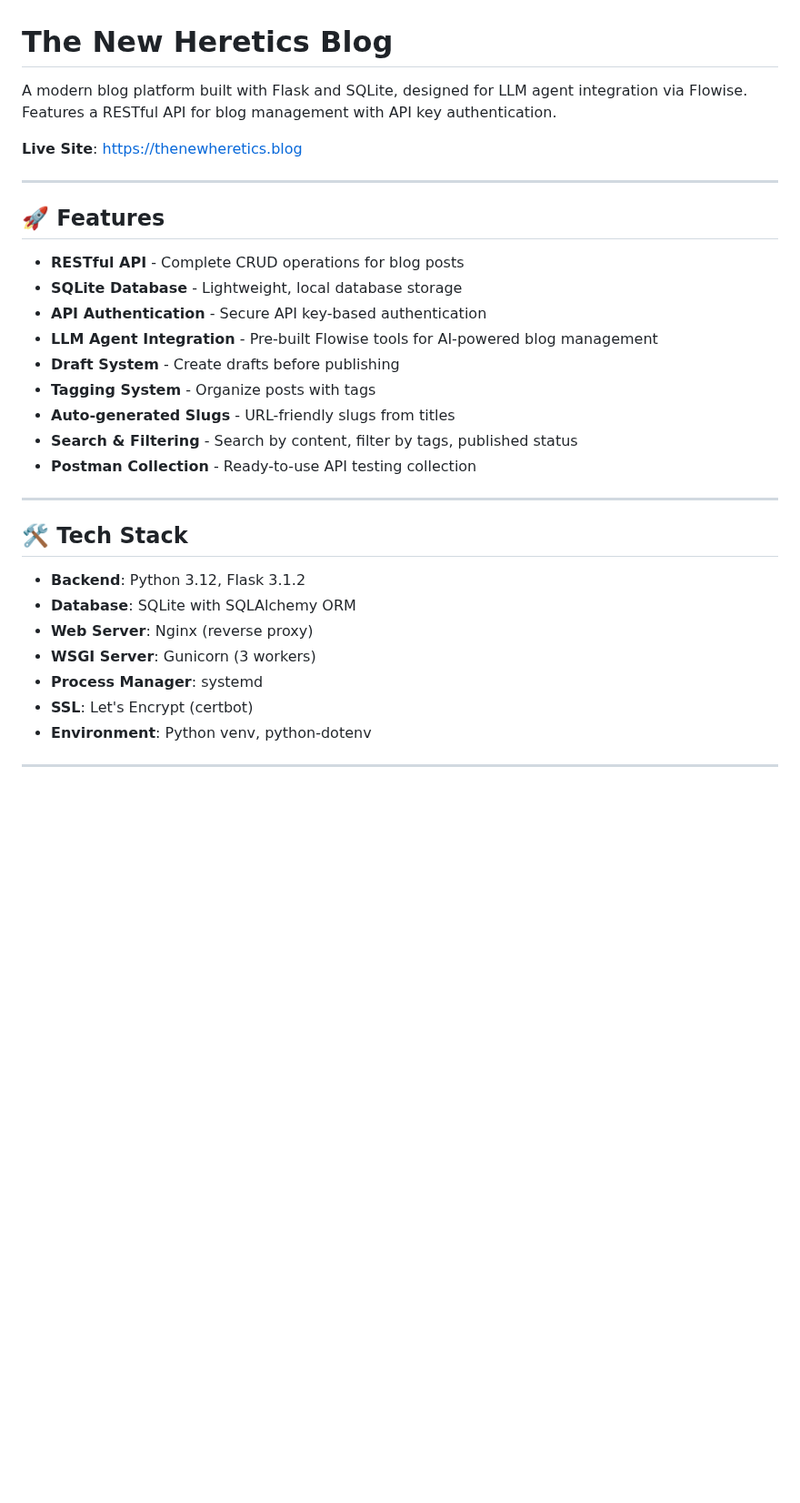
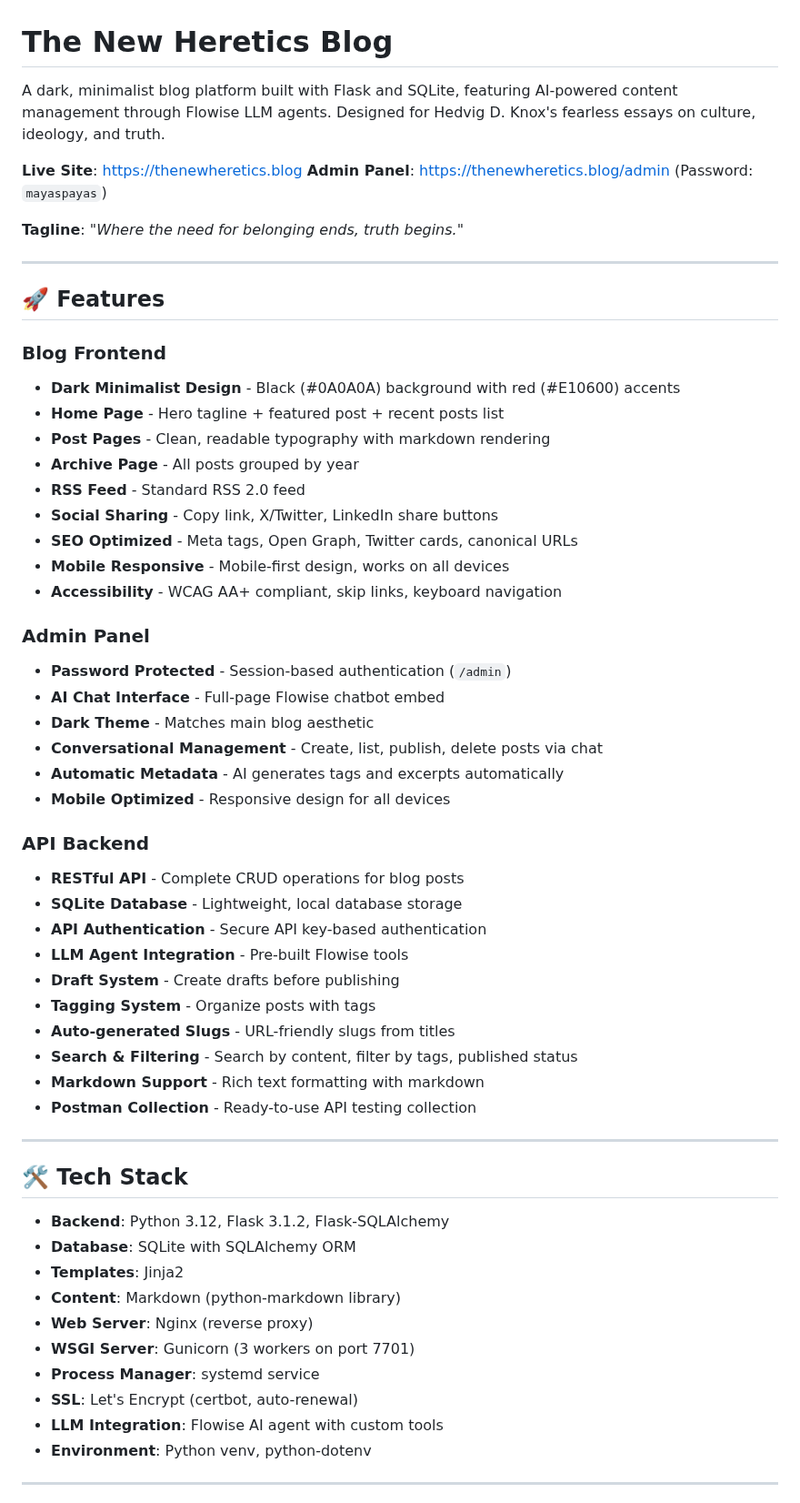
Before and after one commit to blademarketing/thenewheretics, a Markdown page: README.md, the part around one of its changes. Shown at 91% size. GitHub-like rendering; blank space fills up the shorter version.

```diff
--- a/README.md
+++ b/README.md
@@ -1,33 +1,60 @@
 # The New Heretics Blog
 
-A modern blog platform built with Flask and SQLite, designed for LLM agent integration via Flowise. Features a RESTful API for blog management with API key authentication.
+A dark, minimalist blog platform built with Flask and SQLite, featuring AI-powered content management through Flowise LLM agents. Designed for Hedvig D. Knox's fearless essays on culture, ideology, and truth.
 
 **Live Site**: [https://thenewheretics.blog](https://thenewheretics.blog)
+**Admin Panel**: [https://thenewheretics.blog/admin](https://thenewheretics.blog/admin) (Password: `mayaspayas`)
+
+**Tagline**: *"Where the need for belonging ends, truth begins."*
 
 ---
 
 ## 🚀 Features
 
+### Blog Frontend
+- **Dark Minimalist Design** - Black (#0A0A0A) background with red (#E10600) accents
+- **Home Page** - Hero tagline + featured post + recent posts list
+- **Post Pages** - Clean, readable typography with markdown rendering
+- **Archive Page** - All posts grouped by year
+- **RSS Feed** - Standard RSS 2.0 feed
+- **Social Sharing** - Copy link, X/Twitter, LinkedIn share buttons
+- **SEO Optimized** - Meta tags, Open Graph, Twitter cards, canonical URLs
+- **Mobile Responsive** - Mobile-first design, works on all devices
+- **Accessibility** - WCAG AA+ compliant, skip links, keyboard navigation
+
+### Admin Panel
+- **Password Protected** - Session-based authentication (`/admin`)
+- **AI Chat Interface** - Full-page Flowise chatbot embed
+- **Dark Theme** - Matches main blog aesthetic
+- **Conversational Management** - Create, list, publish, delete posts via chat
+- **Automatic Metadata** - AI generates tags and excerpts automatically
+- **Mobile Optimized** - Responsive design for all devices
+
+### API Backend
 - **RESTful API** - Complete CRUD operations for blog posts
 - **SQLite Database** - Lightweight, local database storage
 - **API Authentication** - Secure API key-based authentication
-- **LLM Agent Integration** - Pre-built Flowise tools for AI-powered blog management
+- **LLM Agent Integration** - Pre-built Flowise tools
 - **Draft System** - Create drafts before publishing
 - **Tagging System** - Organize posts with tags
 - **Auto-generated Slugs** - URL-friendly slugs from titles
 - **Search & Filtering** - Search by content, filter by tags, published status
+- **Markdown Support** - Rich text formatting with markdown
 - **Postman Collection** - Ready-to-use API testing collection
 
 ---
 
 ## 🛠️ Tech Stack
 
-- **Backend**: Python 3.12, Flask 3.1.2
+- **Backend**: Python 3.12, Flask 3.1.2, Flask-SQLAlchemy
 - **Database**: SQLite with SQLAlchemy ORM
+- **Templates**: Jinja2
+- **Content**: Markdown (python-markdown library)
 - **Web Server**: Nginx (reverse proxy)
-- **WSGI Server**: Gunicorn (3 workers)
-- **Process Manager**: systemd
-- **SSL**: Let's Encrypt (certbot)
+- **WSGI Server**: Gunicorn (3 workers on port 7701)
+- **Process Manager**: systemd service
+- **SSL**: Let's Encrypt (certbot, auto-renewal)
+- **LLM Integration**: Flowise AI agent with custom tools
 - **Environment**: Python venv, python-dotenv
 
 ---
```
Also changed, not shown: other parts of README.md (+112 -37 lines).
